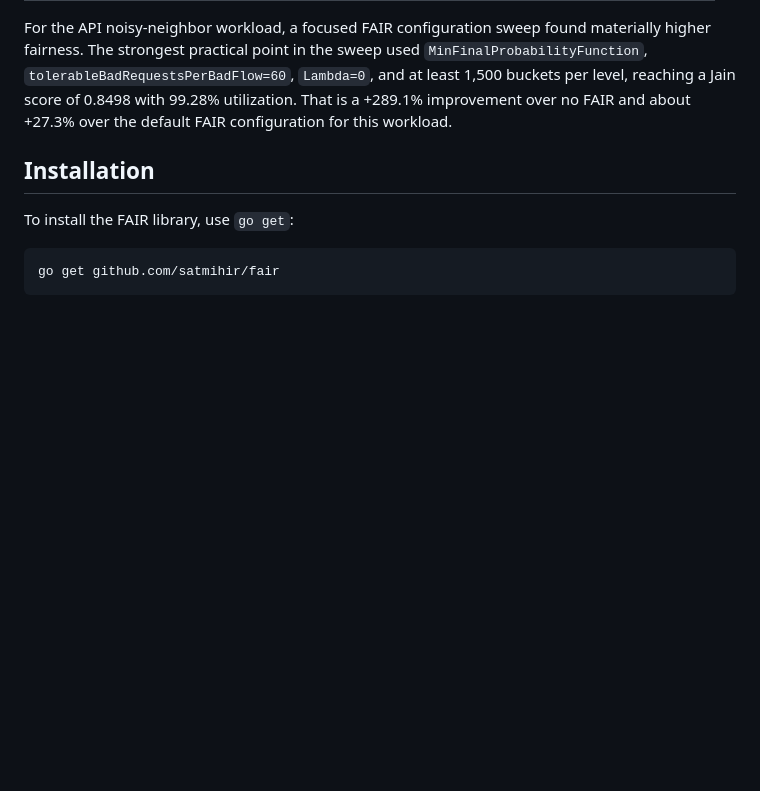
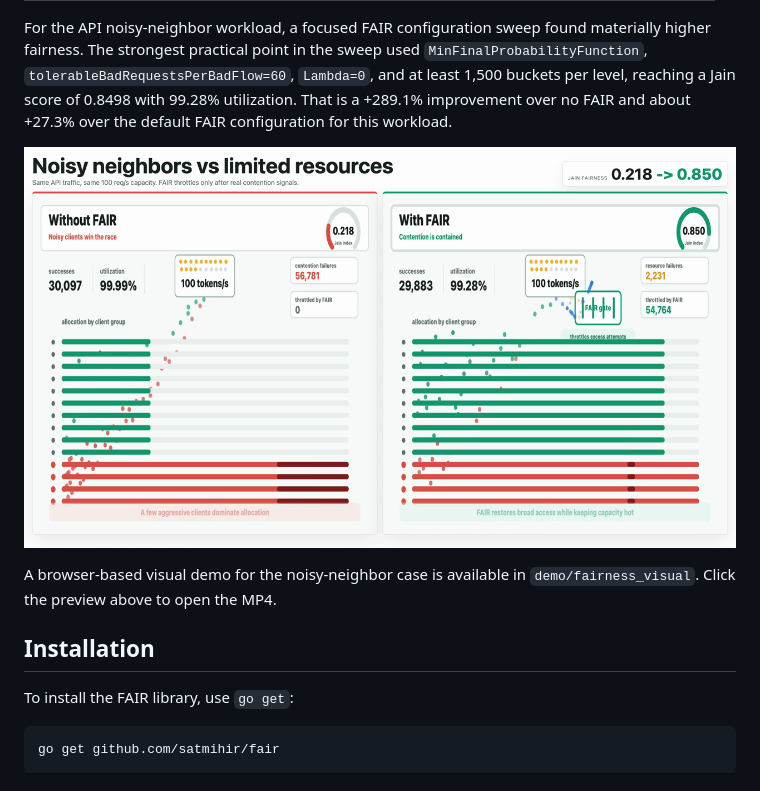
Before and after one commit to satmihir/fair, a Markdown page: README.md, the part around the change. GitHub-like rendering; pictures changed too: demo/fairness_visual/fair-demo-thumbnail.png (added); blank space fills up the shorter version.

Commit message:
Add noisy neighbor visual demo

```diff
--- a/README.md
+++ b/README.md
@@ -48,6 +48,10 @@ Headline results with the default FAIR configuration:
 | Batch surge | 0.7497 | 0.9944 | +32.6% | 89.39% |
 
 For the API noisy-neighbor workload, a focused FAIR configuration sweep found materially higher fairness. The strongest practical point in the sweep used `MinFinalProbabilityFunction`, `tolerableBadRequestsPerBadFlow=60`, `Lambda=0`, and at least 1,500 buckets per level, reaching a Jain score of 0.8498 with 99.28% utilization. That is a +289.1% improvement over no FAIR and about +27.3% over the default FAIR configuration for this workload.
+
+[![FAIR noisy-neighbor visual demo](demo/fairness_visual/fair-demo-thumbnail.png)](demo/fairness_visual/fair-demo.mp4)
+
+A browser-based visual demo for the noisy-neighbor case is available in `demo/fairness_visual`. Click the preview above to open the MP4.
 
 ## Installation
 
```
Also changed, not shown: demo/fairness_visual/README.md (added, +45 -0 lines), 3 other files.
